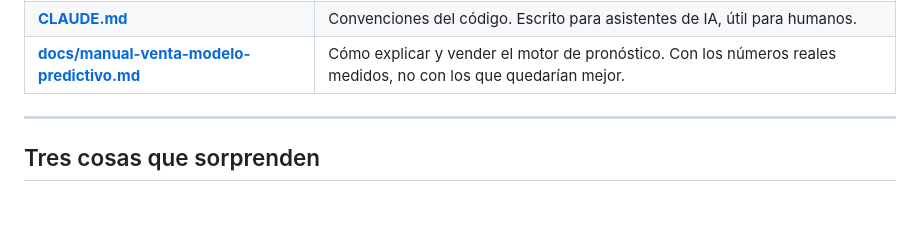
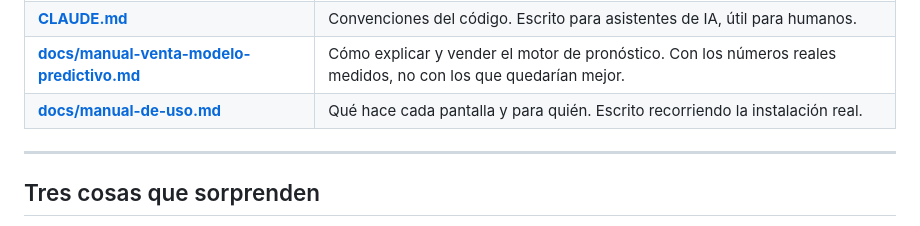
Before and after one commit to Iganziow/pulstock, a Markdown page: README.md, the part around the change. GitHub-like rendering.

```diff
--- a/README.md
+++ b/README.md
@@ -107,6 +107,7 @@ Estos documentos evitan re-deducir cosas que ya costaron caro:
 | **[FORECAST_RESEARCH.md](FORECAST_RESEARCH.md)** | Estado del arte en pronóstico de inventario. |
 | **[CLAUDE.md](CLAUDE.md)** | Convenciones del código. Escrito para asistentes de IA, útil para humanos. |
 | **[docs/manual-venta-modelo-predictivo.md](docs/manual-venta-modelo-predictivo.md)** | Cómo explicar y vender el motor de pronóstico. Con los números reales medidos, no con los que quedarían mejor. |
+| **[docs/manual-de-uso.md](docs/manual-de-uso.md)** | Qué hace cada pantalla y para quién. Escrito recorriendo la instalación real. |
 
 ---
 
```
Also changed, not shown: docs/manual-de-uso.md (added, +245 -0 lines).
